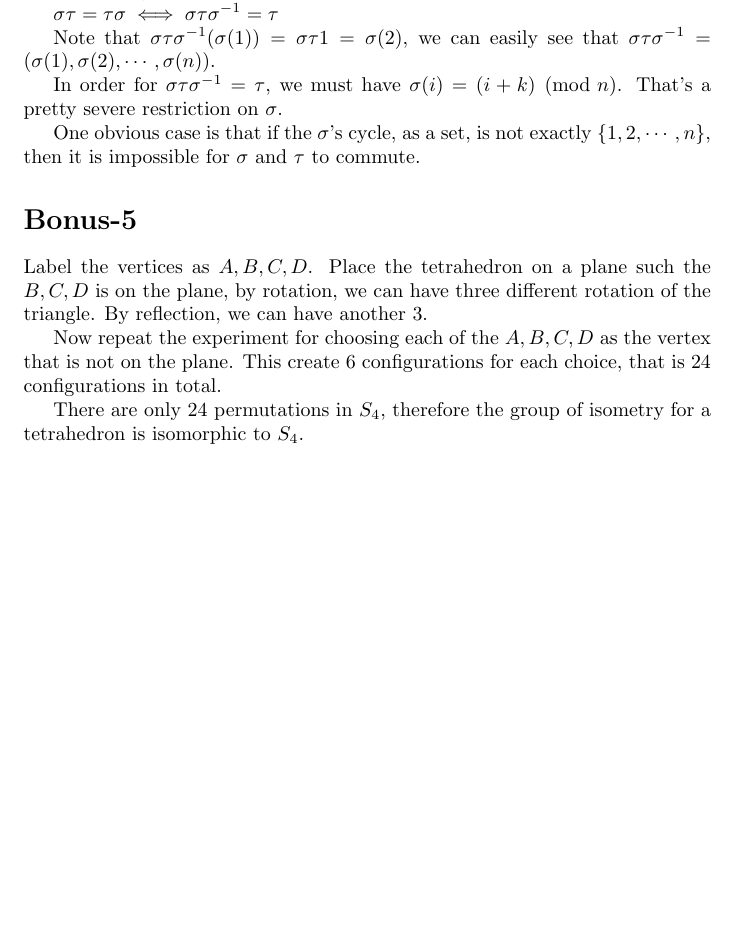
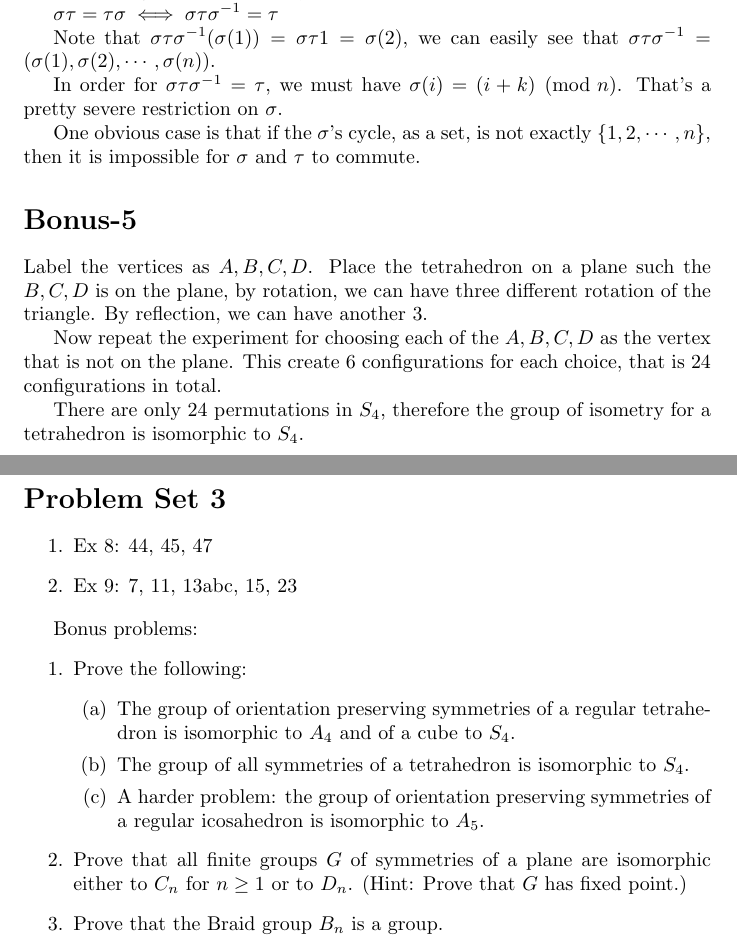
Before and after one commit to ceciliachan1979/math, a LaTeX document (MIT/Solutions/MIT.tex, which reads MIT/Problems/18.703/Assignment3.tex): part of page 98 of 98 before the commit and two parts of pages 36 and 37 of 39 after it, the two joined at a grey line, cut so that both start at the same text, the shorter picture padded with empty space. Compiled offline with pdfLaTeX.

Commit message:
Starting Assignment 3

```diff
--- /dev/null
+++ b/MIT/Problems/18.703/Assignment3.tex
@@ -0,0 +1,22 @@
+\pagebreak
+\section*{Problem Set 3}
+\hypertarget{ModernAlgebra-Assignment03}{}
+
+\begin{enumerate}
+    \item{Ex 8: 44, 45, 47}
+    \item{Ex 9: 7, 11, 13abc, 15, 23}
+\end{enumerate}
+
+Bonus problems:
+\begin{enumerate}
+    \item{
+        Prove the following:
+        \begin{enumerate}
+            \item{The group of orientation preserving symmetries of a regular tetrahedron is isomorphic to $ A_4 $ and of a cube to $ S_4 $.}
+            \item{The group of all symmetries of a tetrahedron is isomorphic to $ S_4 $.}
+            \item{A harder problem: the group of orientation preserving symmetries of a regular icosahedron is isomorphic to $ A_5 $.}
+        \end{enumerate}
+    }
+    \item{Prove that all finite groups $ G $ of symmetries of a plane are isomorphic either to $ C_n $ for $ n \ge 1 $ or to $ D_n $. (Hint: Prove that $ G $ has fixed point.)}
+    \item{Prove that the Braid group $ B_n $ is a group.}
+\end{enumerate}
--- a/MIT/Solutions/MIT.tex
+++ b/MIT/Solutions/MIT.tex
@@ -7,7 +7,7 @@
 \usepackage{mathrsfs}
 
 \newcommand{\emptymacro}{}    % Used to test against an empty macro
-\newcommand{\linearalgebra}{}
+% \newcommand{\linearalgebra}{}
 
 \title{MIT Math Problems}
 \author{Cecilia}
```
Also changed, not shown: MIT/Solutions/18.703/Assignment2/Ex9.tex (+1 -1 lines), MIT/Solutions/18.703/Assignment3/Ex8.tex (added, +5 -0 lines), MIT/Solutions/18.703/Assignment3/Ex8/44.tex (added, +4 -0 lines), MIT/Solutions/18.703/Assignment3/Ex8/45.tex (added, +6 -0 lines), MIT/Solutions/18.703/Assignment3/Ex8/47.tex (added, +2 -0 lines), MIT/Problems/18.703/fraleigh-excerpts.pdf, MIT/Solutions/MIT.tex (3 more changed lines).
